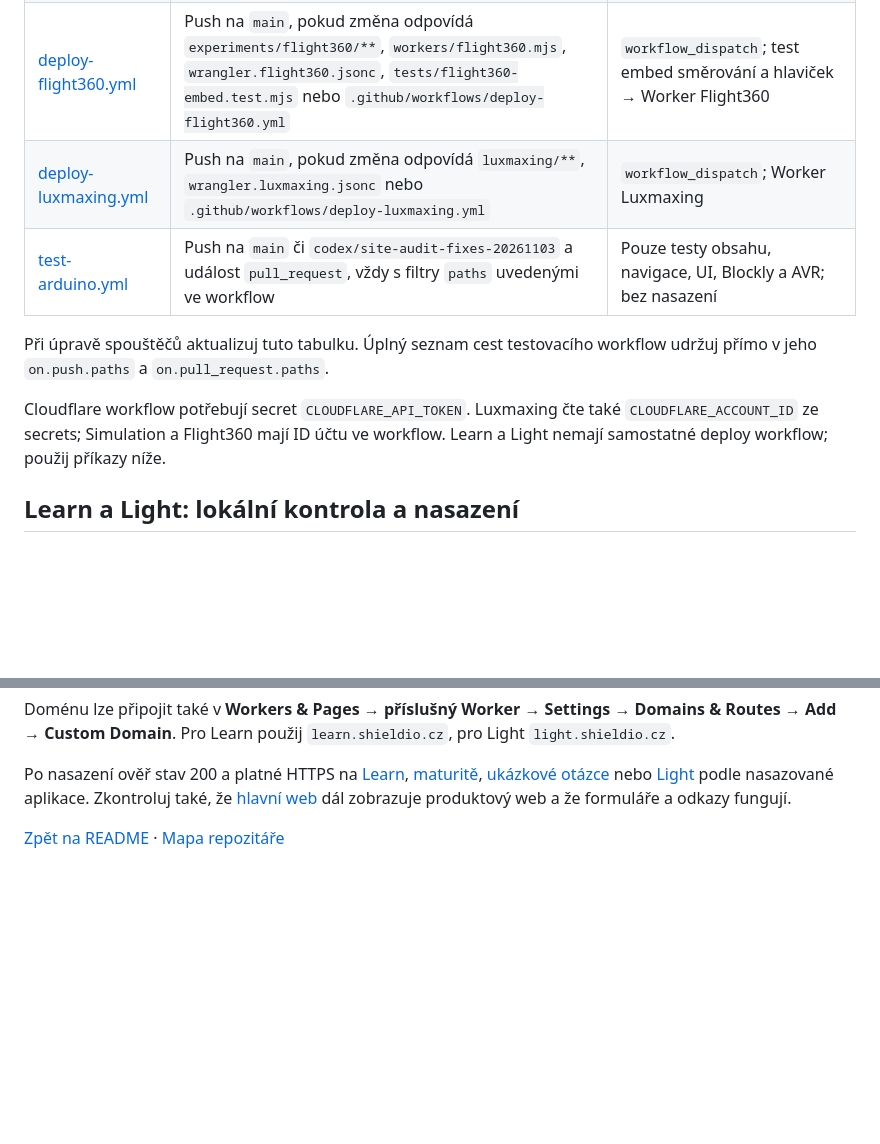
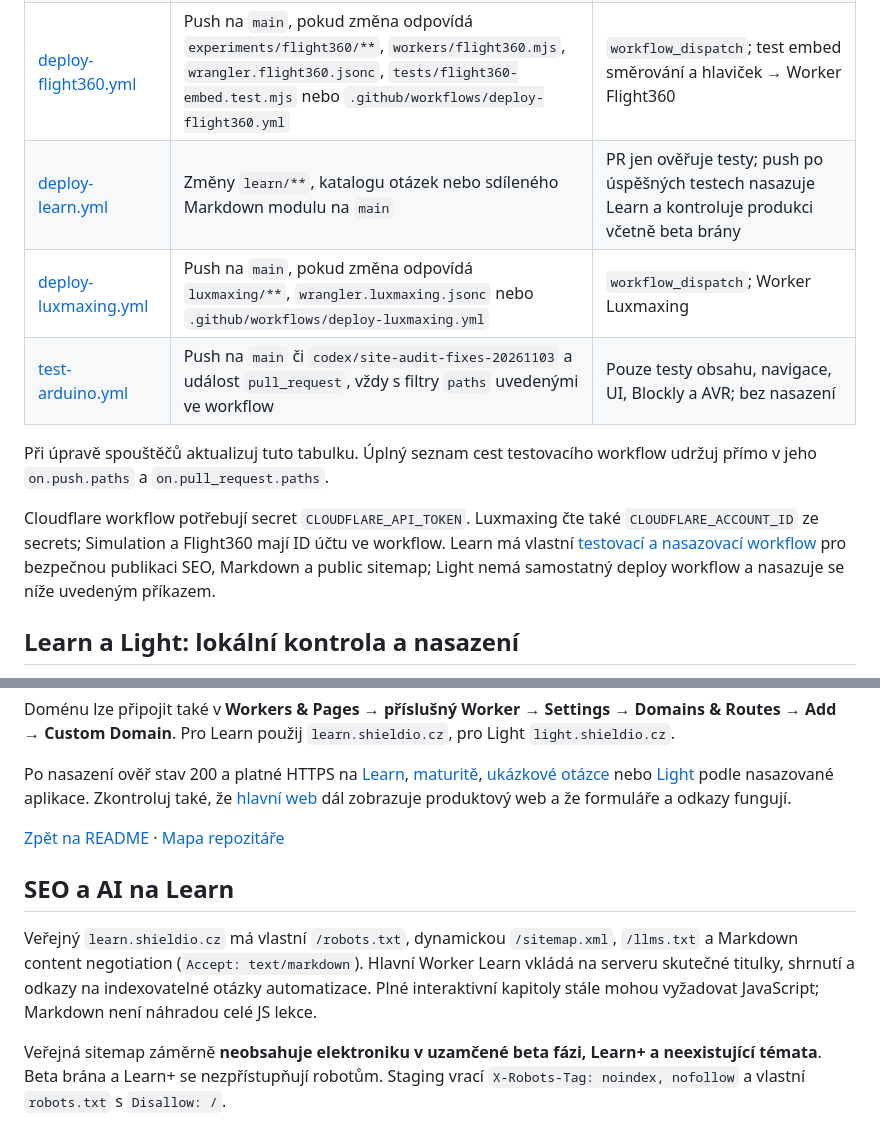
Before and after one commit to Shieldio/Shieldio-web, a Markdown page: docs/deployment/README.md, 2 parts joined by grey strips. Drawn GitHub-style; blank space fills up the shorter version.

Commit message:
Dokumentovat automatické bezpečné nasazení Learn

```diff
--- a/docs/deployment/README.md
+++ b/docs/deployment/README.md
@@ -23,12 +23,13 @@ Learn používá také Durable Object `NOTE_SUBMISSIONS` / `NoteSubmissionGuard`
 | [deploy.yml](../../.github/workflows/deploy.yml) | Každý push na `main` | `workflow_dispatch`; celý kořen → GitHub Pages |
 | [deploy-simulation.yml](../../.github/workflows/deploy-simulation.yml) | Push na `main`, pokud změna odpovídá `experiments/simulation/**`, `workers/simulation.mjs`, `wrangler.simulation.jsonc`, `tests/simulation-worker.test.mjs` nebo `.github/workflows/deploy-simulation.yml` | `workflow_dispatch`; příprava ngspice, výpočetní a browser testy → Worker Simulation |
 | [deploy-flight360.yml](../../.github/workflows/deploy-flight360.yml) | Push na `main`, pokud změna odpovídá `experiments/flight360/**`, `workers/flight360.mjs`, `wrangler.flight360.jsonc`, `tests/flight360-embed.test.mjs` nebo `.github/workflows/deploy-flight360.yml` | `workflow_dispatch`; test embed směrování a hlaviček → Worker Flight360 |
+| [deploy-learn.yml](../../.github/workflows/deploy-learn.yml) | Změny `learn/**`, katalogu otázek nebo sdíleného Markdown modulu na `main` | PR jen ověřuje testy; push po úspěšných testech nasazuje Learn a kontroluje produkci včetně beta brány |
 | [deploy-luxmaxing.yml](../../.github/workflows/deploy-luxmaxing.yml) | Push na `main`, pokud změna odpovídá `luxmaxing/**`, `wrangler.luxmaxing.jsonc` nebo `.github/workflows/deploy-luxmaxing.yml` | `workflow_dispatch`; Worker Luxmaxing |
 | [test-arduino.yml](../../.github/workflows/test-arduino.yml) | Push na `main` či `codex/site-audit-fixes-20261103` a událost `pull_request`, vždy s filtry `paths` uvedenými ve workflow | Pouze testy obsahu, navigace, UI, Blockly a AVR; bez nasazení |
 
 Při úpravě spouštěčů aktualizuj tuto tabulku. Úplný seznam cest testovacího workflow udržuj přímo v jeho `on.push.paths` a `on.pull_request.paths`.
 
-Cloudflare workflow potřebují secret `CLOUDFLARE_API_TOKEN`. Luxmaxing čte také `CLOUDFLARE_ACCOUNT_ID` ze secrets; Simulation a Flight360 mají ID účtu ve workflow. Learn a Light nemají samostatné deploy workflow; použij příkazy níže.
+Cloudflare workflow potřebují secret `CLOUDFLARE_API_TOKEN`. Luxmaxing čte také `CLOUDFLARE_ACCOUNT_ID` ze secrets; Simulation a Flight360 mají ID účtu ve workflow. Learn má vlastní [testovací a nasazovací workflow](../../.github/workflows/deploy-learn.yml) pro bezpečnou publikaci SEO, Markdown a public sitemap; Light nemá samostatný deploy workflow a nasazuje se níže uvedeným příkazem.
 
 ## Learn a Light: lokální kontrola a nasazení
 
@@ -61,3 +62,9 @@ Doménu lze připojit také v **Workers & Pages → příslušný Worker → Set
 Po nasazení ověř stav 200 a platné HTTPS na [Learn](https://learn.shieldio.cz/), [maturitě](https://learn.shieldio.cz/maturita/), [ukázkové otázce](https://learn.shieldio.cz/maturita/otazka/demo-otazka-01/) nebo [Light](https://light.shieldio.cz/) podle nasazované aplikace. Zkontroluj také, že [hlavní web](https://shieldio.cz/) dál zobrazuje produktový web a že formuláře a odkazy fungují.
 
 [Zpět na README](../../README.md) · [Mapa repozitáře](../development/repository-map.md)
+
+## SEO a AI na Learn
+
+Veřejný `learn.shieldio.cz` má vlastní `/robots.txt`, dynamickou `/sitemap.xml`, `/llms.txt` a Markdown content negotiation (`Accept: text/markdown`). Hlavní Worker Learn vkládá na serveru skutečné titulky, shrnutí a odkazy na indexovatelné otázky automatizace. Plné interaktivní kapitoly stále mohou vyžadovat JavaScript; Markdown není náhradou celé JS lekce.
+
+Veřejná sitemap záměrně **neobsahuje elektroniku v uzamčené beta fázi, Learn+ a neexistující témata**. Beta brána a Learn+ se nezpřístupňují robotům. Staging vrací `X-Robots-Tag: noindex, nofollow` a vlastní `robots.txt` s `Disallow: /`.
```
